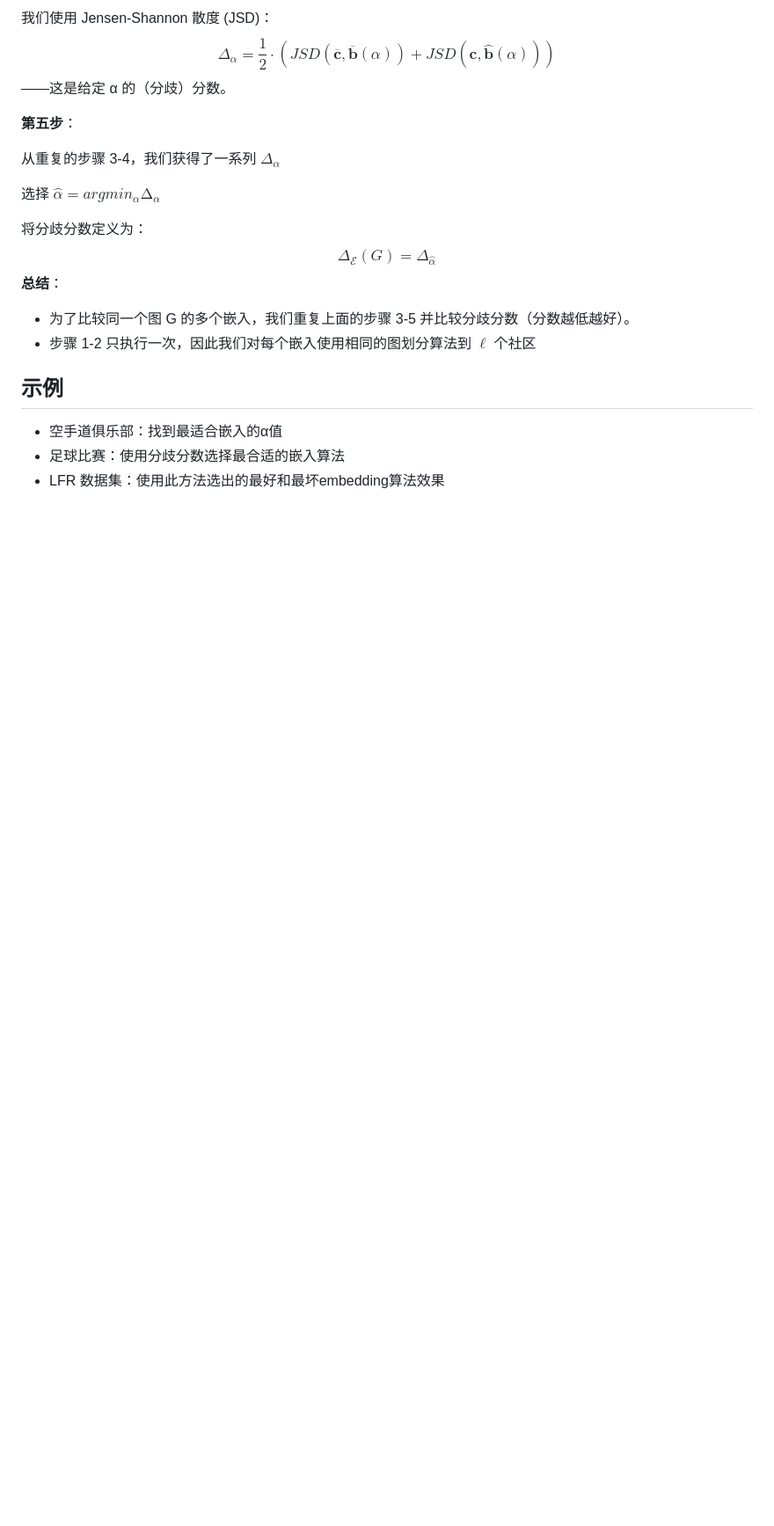
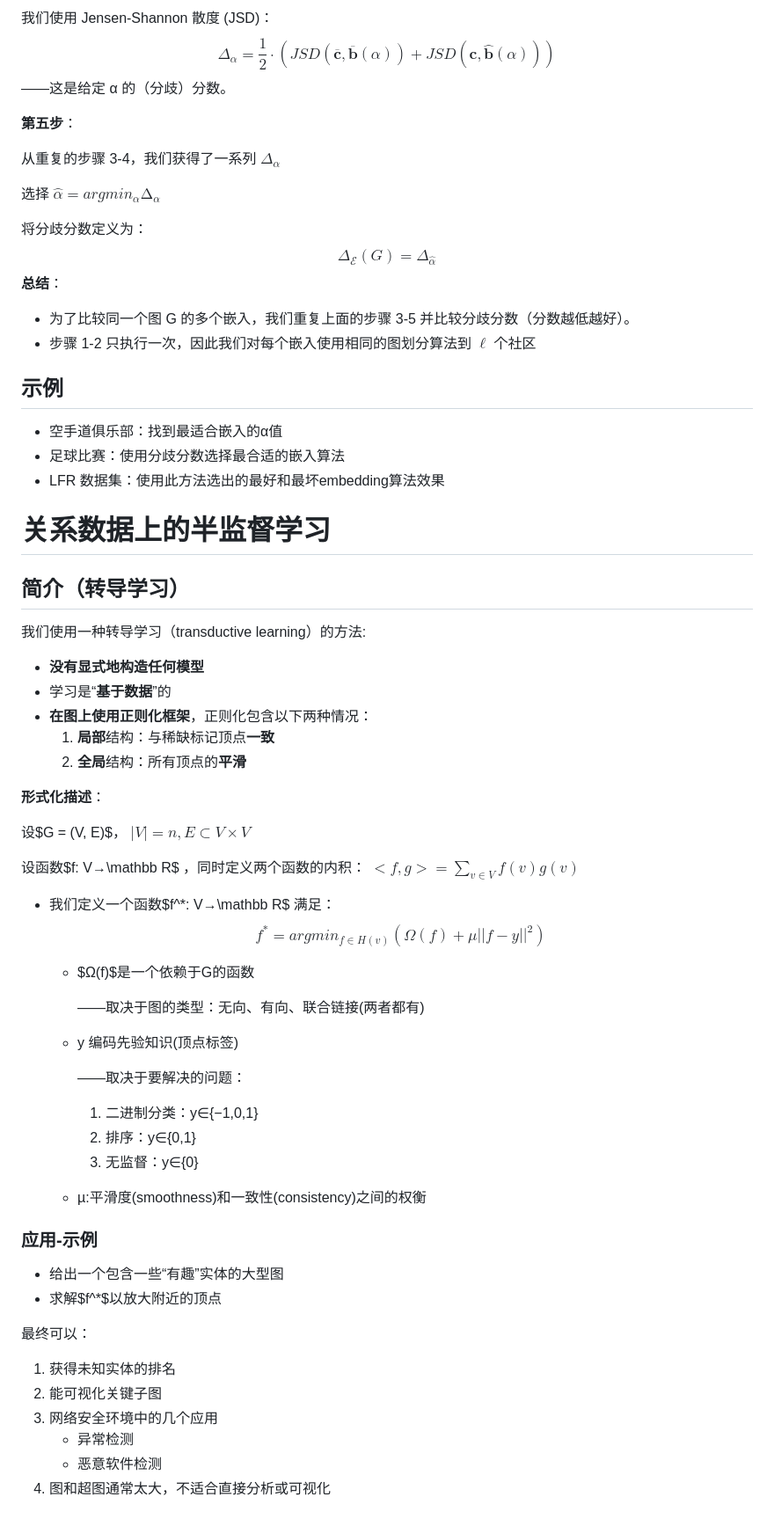
Before and after one commit to Renzehua1998/MyNotes, a Markdown page: 图与复杂网络/4高级操作.md, the part around the change. Shown at 88% size. Drawn GitHub-style; blank space fills up the shorter version.

Commit message:
复杂网络：SSL

```diff
--- a/图与复杂网络/4高级操作.md
+++ b/图与复杂网络/4高级操作.md
@@ -280,3 +280,55 @@ $$
 - 空手道俱乐部：找到最适合嵌入的α值
 - 足球比赛：使用分歧分数选择最合适的嵌入算法
 - LFR 数据集：使用此方法选出的最好和最坏embedding算法效果
+
+# 关系数据上的半监督学习
+
+## 简介（转导学习）
+
+我们使用一种转导学习（transductive learning）的方法:
+
+- **没有显式地构造任何模型**
+- 学习是“**基于数据**”的
+- **在图上使用正则化框架**，正则化包含以下两种情况：
+  1. **局部**结构：与稀缺标记顶点**一致**
+  2. **全局**结构：所有顶点的**平滑**
+
+**形式化描述**：
+
+设$G = (V, E)$， $|V | = n, E⊂V × V$
+
+设函数$f: V→\mathbb R$ ，同时定义两个函数的内积： $<f, g> = \sum_{v \in V} f (v)g(v)$
+
+- 我们定义一个函数$f^*: V→\mathbb R$ 满足：
+  $$
+  f^*=argmin_{f \in H(v)}(\Omega(f)+\mu ||f - y||^2)
+  $$
+
+
+  - $Ω(f)$是一个依赖于G的函数
+
+    ——取决于图的类型：无向、有向、联合链接(两者都有)
+
+  - y 编码先验知识(顶点标签)
+
+    ——取决于要解决的问题：
+
+    1. 二进制分类：y∈{−1,0,1}
+    2. 排序：y∈{0,1}
+    3. 无监督：y∈{0}
+
+  - µ:平滑度(smoothness)和一致性(consistency)之间的权衡
+
+### 应用-示例
+
+- 给出一个包含一些“有趣”实体的大型图
+- 求解$f^*$以放大附近的顶点
+
+最终可以：
+
+1. 获得未知实体的排名
+2. 能可视化关键子图
+3. 网络安全环境中的几个应用
+   - 异常检测
+   - 恶意软件检测
+4. 图和超图通常太大，不适合直接分析或可视化
```
